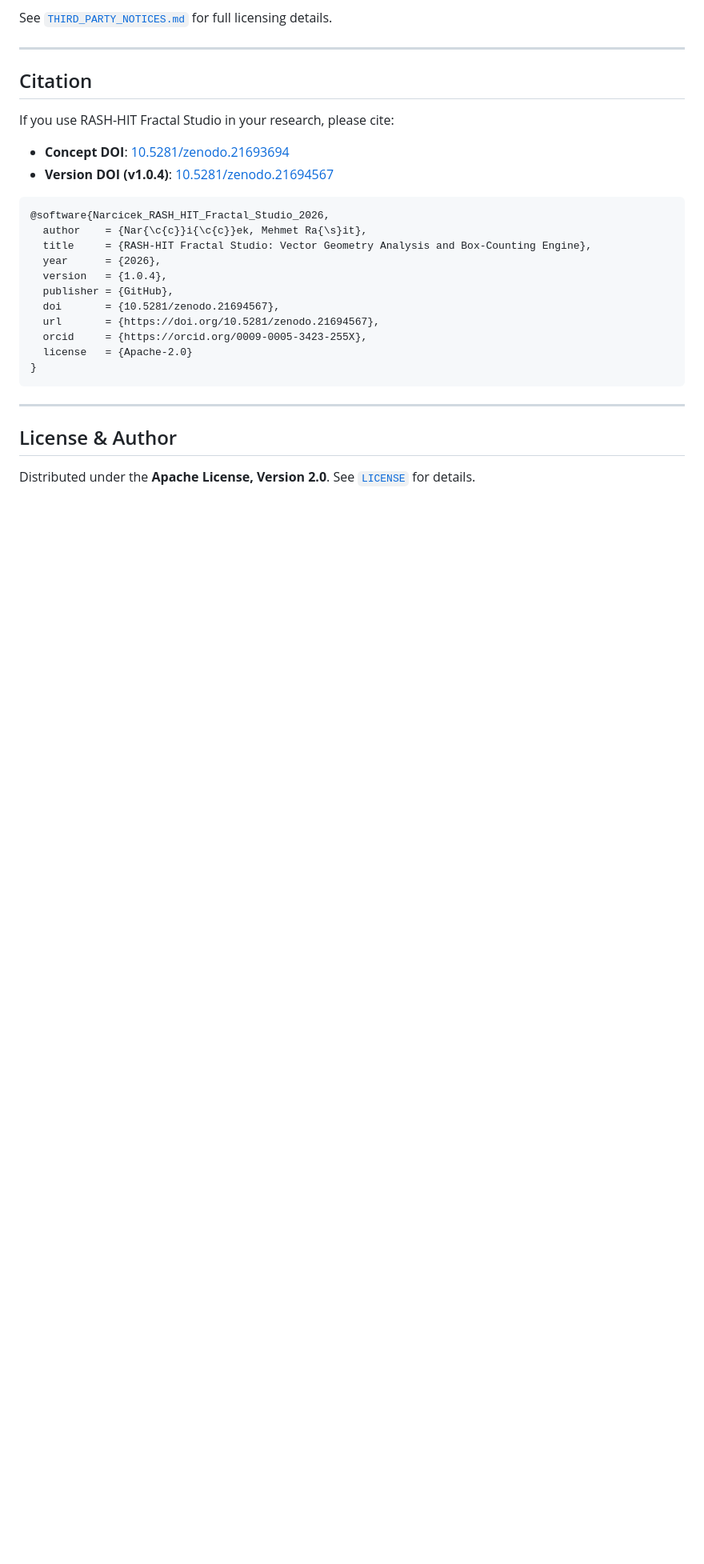
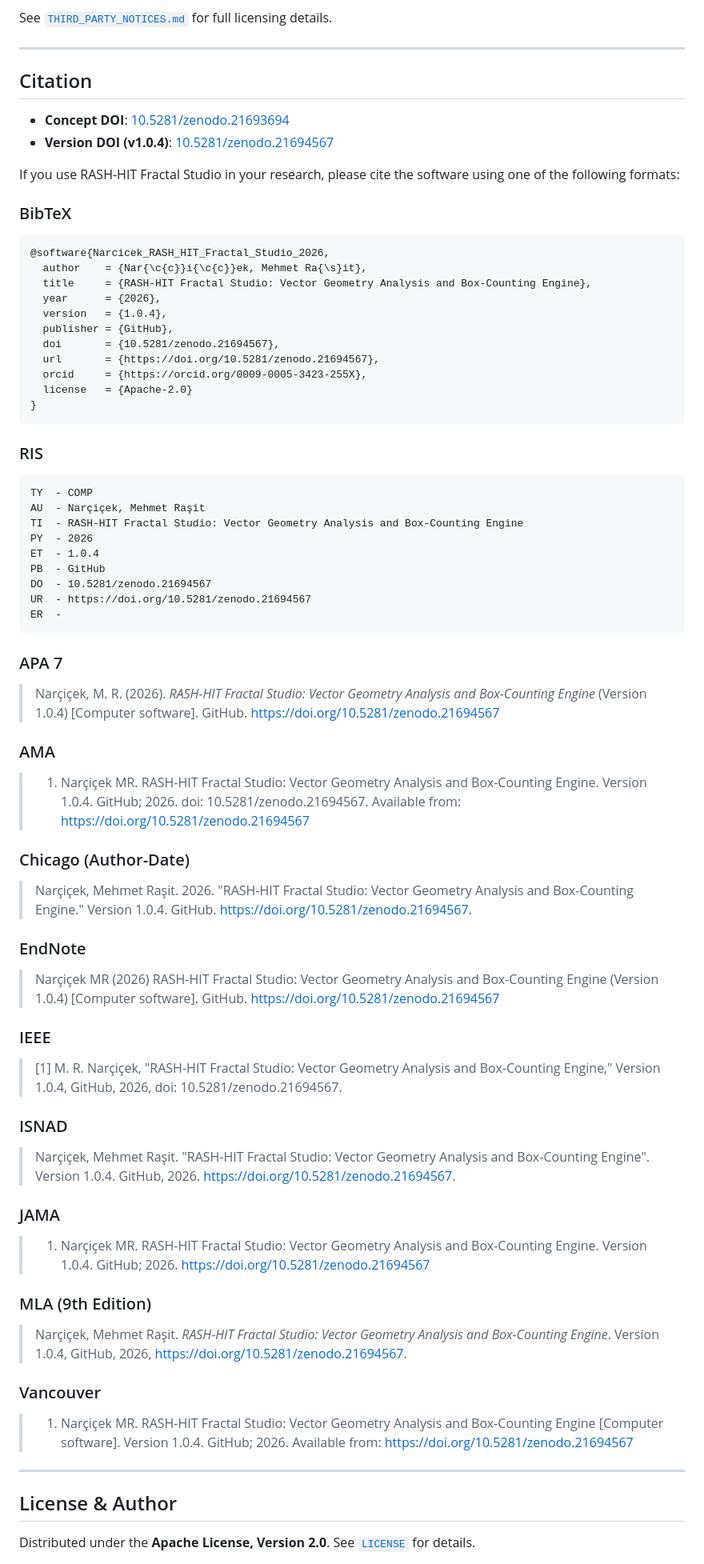
Before and after one commit to rasitnarcicek/RASH-HIT-Fractal-Analiz-Studio, a Markdown page: README.md, the part around the change. Shown at 80% size. GitHub-like rendering; blank space fills up the shorter version.

Commit message:
docs: restore complete academic citation formats (BibTeX, RIS, APA 7, AMA, Chicago, EndNote, IEEE, ISNAD, JAMA, MLA, Vancouver)

````diff
--- a/README.md
+++ b/README.md
@@ -140,11 +140,12 @@ See [`THIRD_PARTY_NOTICES.md`](THIRD_PARTY_NOTICES.md) for full licensing detail
 
 ## Citation
 
-If you use RASH-HIT Fractal Studio in your research, please cite:
-
 - **Concept DOI**: [10.5281/zenodo.21693694](https://doi.org/10.5281/zenodo.21693694)
 - **Version DOI (v1.0.4)**: [10.5281/zenodo.21694567](https://doi.org/10.5281/zenodo.21694567)
 
+If you use RASH-HIT Fractal Studio in your research, please cite the software using one of the following formats:
+
+### BibTeX
 ```bibtex
 @software{Narcicek_RASH_HIT_Fractal_Studio_2026,
   author    = {Nar{\c{c}}i{\c{c}}ek, Mehmet Ra{\s}it},
@@ -159,6 +160,46 @@ If you use RASH-HIT Fractal Studio in your research, please cite:
 }
 ```
 
+### RIS
+```ris
+TY  - COMP
+AU  - Narçiçek, Mehmet Raşit
+TI  - RASH-HIT Fractal Studio: Vector Geometry Analysis and Box-Counting Engine
+PY  - 2026
+ET  - 1.0.4
+PB  - GitHub
+DO  - 10.5281/zenodo.21694567
+UR  - https://doi.org/10.5281/zenodo.21694567
+ER  -
+```
+
+### APA 7
+> Narçiçek, M. R. (2026). *RASH-HIT Fractal Studio: Vector Geometry Analysis and Box-Counting Engine* (Version 1.0.4) [Computer software]. GitHub. https://doi.org/10.5281/zenodo.21694567
+
+### AMA
+> 1. Narçiçek MR. RASH-HIT Fractal Studio: Vector Geometry Analysis and Box-Counting Engine. Version 1.0.4. GitHub; 2026. doi: 10.5281/zenodo.21694567. Available from: https://doi.org/10.5281/zenodo.21694567
+
+### Chicago (Author-Date)
+> Narçiçek, Mehmet Raşit. 2026. "RASH-HIT Fractal Studio: Vector Geometry Analysis and Box-Counting Engine." Version 1.0.4. GitHub. https://doi.org/10.5281/zenodo.21694567.
+
+### EndNote
+> Narçiçek MR (2026) RASH-HIT Fractal Studio: Vector Geometry Analysis and Box-Counting Engine (Version 1.0.4) [Computer software]. GitHub. https://doi.org/10.5281/zenodo.21694567
+
+### IEEE
+> [1] M. R. Narçiçek, "RASH-HIT Fractal Studio: Vector Geometry Analysis and Box-Counting Engine," Version 1.0.4, GitHub, 2026, doi: 10.5281/zenodo.21694567.
+
+### ISNAD
+> Narçiçek, Mehmet Raşit. "RASH-HIT Fractal Studio: Vector Geometry Analysis and Box-Counting Engine". Version 1.0.4. GitHub, 2026. https://doi.org/10.5281/zenodo.21694567.
+
+### JAMA
+> 1. Narçiçek MR. RASH-HIT Fractal Studio: Vector Geometry Analysis and Box-Counting Engine. Version 1.0.4. GitHub; 2026. https://doi.org/10.5281/zenodo.21694567
+
+### MLA (9th Edition)
+> Narçiçek, Mehmet Raşit. *RASH-HIT Fractal Studio: Vector Geometry Analysis and Box-Counting Engine*. Version 1.0.4, GitHub, 2026, https://doi.org/10.5281/zenodo.21694567.
+
+### Vancouver
+> 1. Narçiçek MR. RASH-HIT Fractal Studio: Vector Geometry Analysis and Box-Counting Engine [Computer software]. Version 1.0.4. GitHub; 2026. Available from: https://doi.org/10.5281/zenodo.21694567
+
 ---
 
 ## License & Author
````
